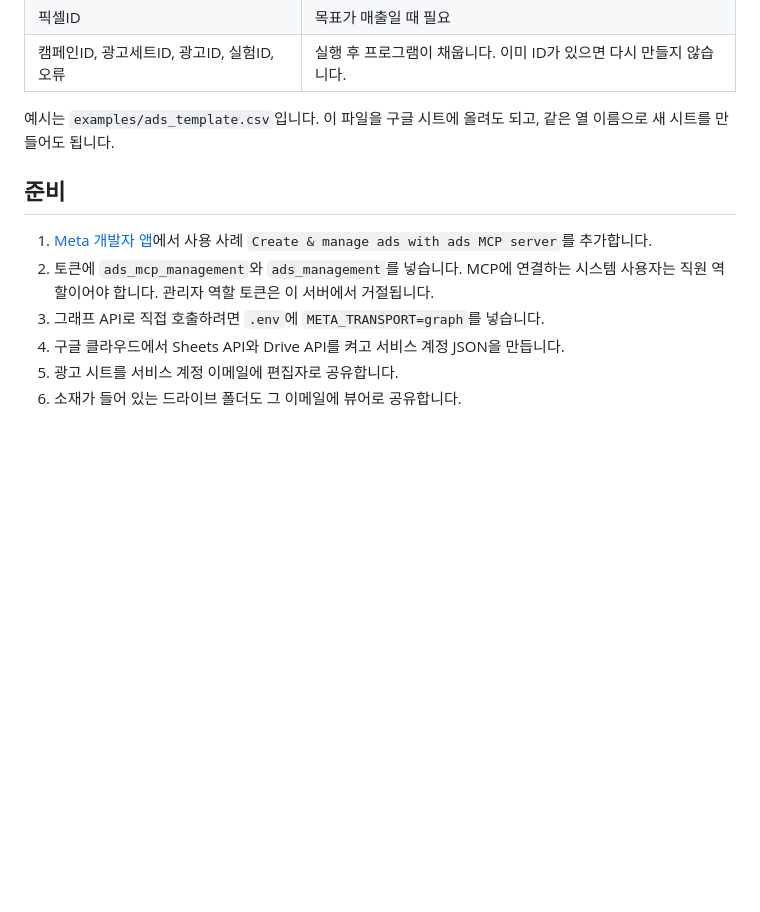
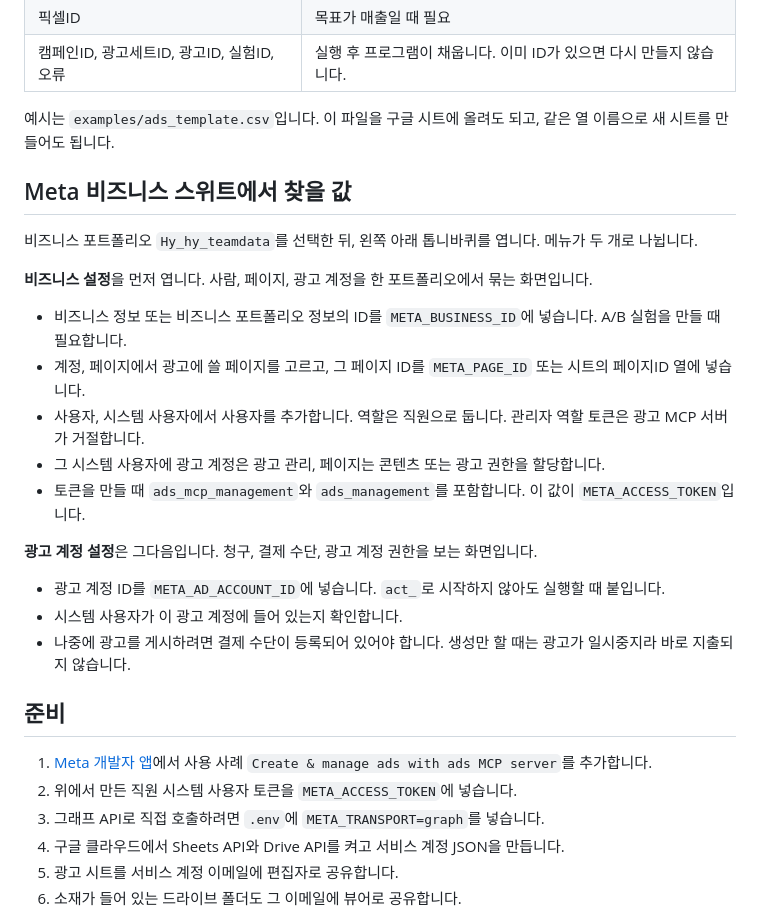
Before and after one commit to darateam/ab_test, a Markdown page: README.md, the part around the change. GitHub-like rendering; blank space fills up the shorter version.

Commit message:
Document where to copy Meta IDs in Business Suite.
Business settings supplies the business ID, page, and employee system user. Ad account settings supplies the ad account ID and billing access.

Co-authored-by: darateam <darateam@users.noreply.github.com>

```diff
--- a/README.md
+++ b/README.md
@@ -24,10 +24,28 @@
 
 예시는 `examples/ads_template.csv`입니다. 이 파일을 구글 시트에 올려도 되고, 같은 열 이름으로 새 시트를 만들어도 됩니다.
 
+## Meta 비즈니스 스위트에서 찾을 값
+
+비즈니스 포트폴리오 `Hy_hy_teamdata`를 선택한 뒤, 왼쪽 아래 톱니바퀴를 엽니다. 메뉴가 두 개로 나뉩니다.
+
+**비즈니스 설정**을 먼저 엽니다. 사람, 페이지, 광고 계정을 한 포트폴리오에서 묶는 화면입니다.
+
+- 비즈니스 정보 또는 비즈니스 포트폴리오 정보의 ID를 `META_BUSINESS_ID`에 넣습니다. A/B 실험을 만들 때 필요합니다.
+- 계정, 페이지에서 광고에 쓸 페이지를 고르고, 그 페이지 ID를 `META_PAGE_ID` 또는 시트의 페이지ID 열에 넣습니다.
+- 사용자, 시스템 사용자에서 사용자를 추가합니다. 역할은 직원으로 둡니다. 관리자 역할 토큰은 광고 MCP 서버가 거절합니다.
+- 그 시스템 사용자에 광고 계정은 광고 관리, 페이지는 콘텐츠 또는 광고 권한을 할당합니다.
+- 토큰을 만들 때 `ads_mcp_management`와 `ads_management`를 포함합니다. 이 값이 `META_ACCESS_TOKEN`입니다.
+
+**광고 계정 설정**은 그다음입니다. 청구, 결제 수단, 광고 계정 권한을 보는 화면입니다.
+
+- 광고 계정 ID를 `META_AD_ACCOUNT_ID`에 넣습니다. `act_`로 시작하지 않아도 실행할 때 붙입니다.
+- 시스템 사용자가 이 광고 계정에 들어 있는지 확인합니다.
+- 나중에 광고를 게시하려면 결제 수단이 등록되어 있어야 합니다. 생성만 할 때는 광고가 일시중지라 바로 지출되지 않습니다.
+
 ## 준비
 
 1. [Meta 개발자 앱](https://developers.facebook.com/apps)에서 사용 사례 `Create & manage ads with ads MCP server`를 추가합니다.
-2. 토큰에 `ads_mcp_management`와 `ads_management`를 넣습니다. MCP에 연결하는 시스템 사용자는 직원 역할이어야 합니다. 관리자 역할 토큰은 이 서버에서 거절됩니다.
+2. 위에서 만든 직원 시스템 사용자 토큰을 `META_ACCESS_TOKEN`에 넣습니다.
 3. 그래프 API로 직접 호출하려면 `.env`에 `META_TRANSPORT=graph`를 넣습니다.
 4. 구글 클라우드에서 Sheets API와 Drive API를 켜고 서비스 계정 JSON을 만듭니다.
 5. 광고 시트를 서비스 계정 이메일에 편집자로 공유합니다.
```
